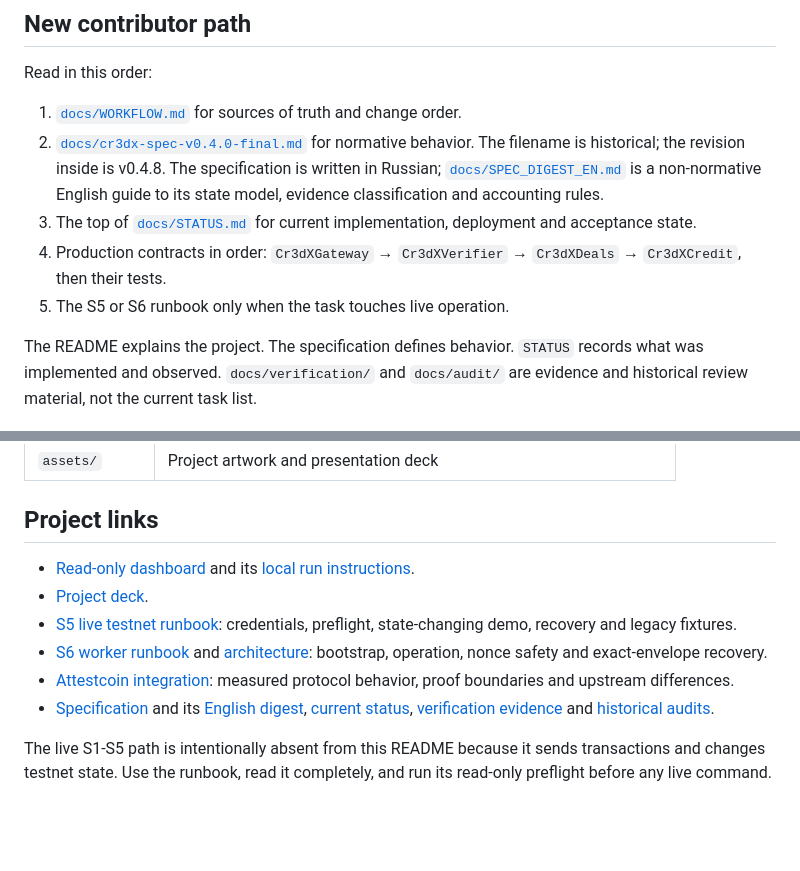
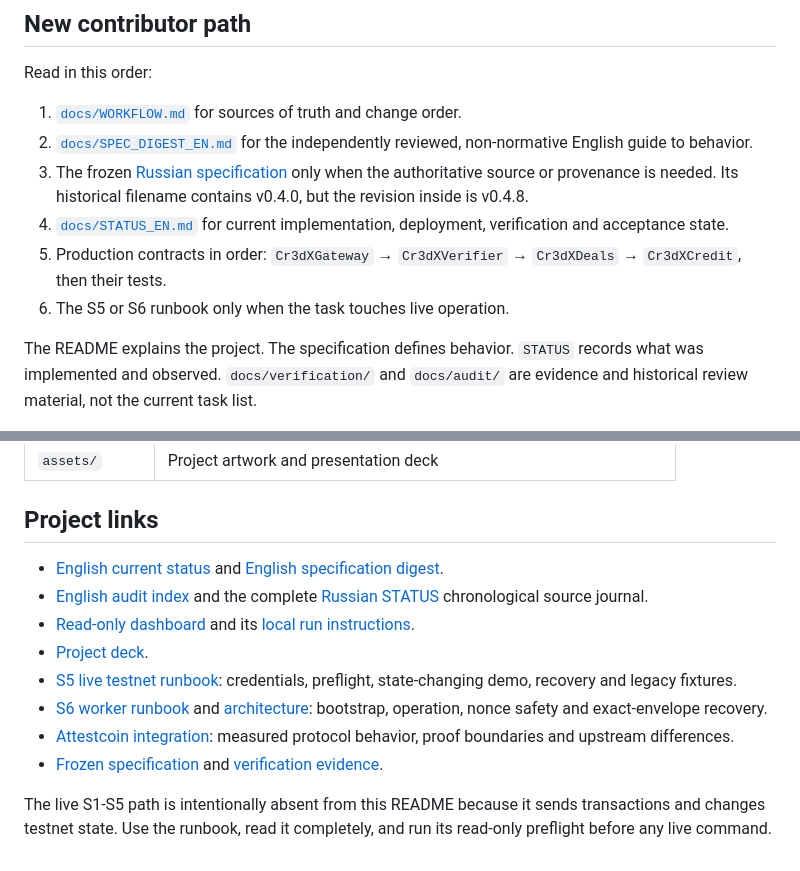
Before and after one commit to Vastargazing/Cr3dX, a Markdown page: README.md, 2 parts joined by grey strips. Rendered like a GitHub page; blank space fills up the shorter version.

Commit message:
Route public documentation through English indexes

```diff
--- a/README.md
+++ b/README.md
@@ -162,16 +162,16 @@ handoff.
 Read in this order:
 
 1. [`docs/WORKFLOW.md`](docs/WORKFLOW.md) for sources of truth and change order.
-2. [`docs/cr3dx-spec-v0.4.0-final.md`](docs/cr3dx-spec-v0.4.0-final.md) for
-   normative behavior. The filename is historical; the revision inside is v0.4.8.
-   The specification is written in Russian;
-   [`docs/SPEC_DIGEST_EN.md`](docs/SPEC_DIGEST_EN.md) is a non-normative English
-   guide to its state model, evidence classification and accounting rules.
-3. The top of [`docs/STATUS.md`](docs/STATUS.md) for current implementation,
-   deployment and acceptance state.
-4. Production contracts in order: `Cr3dXGateway` → `Cr3dXVerifier` →
+2. [`docs/SPEC_DIGEST_EN.md`](docs/SPEC_DIGEST_EN.md) for the independently
+   reviewed, non-normative English guide to behavior.
+3. The frozen [Russian specification](docs/cr3dx-spec-v0.4.0-final.md) only when
+   the authoritative source or provenance is needed. Its historical filename
+   contains v0.4.0, but the revision inside is v0.4.8.
+4. [`docs/STATUS_EN.md`](docs/STATUS_EN.md) for current implementation,
+   deployment, verification and acceptance state.
+5. Production contracts in order: `Cr3dXGateway` → `Cr3dXVerifier` →
    `Cr3dXDeals` → `Cr3dXCredit`, then their tests.
-5. The S5 or S6 runbook only when the task touches live operation.
+6. The S5 or S6 runbook only when the task touches live operation.
 
 The README explains the project. The specification defines behavior. `STATUS`
 records what was implemented and observed. `docs/verification/` and `docs/audit/`
@@ -193,6 +193,10 @@ are evidence and historical review material, not the current task list.
 
 ## Project links
 
+- [English current status](docs/STATUS_EN.md) and
+  [English specification digest](docs/SPEC_DIGEST_EN.md).
+- [English audit index](docs/audit/README.md) and the complete
+  [Russian STATUS](docs/STATUS.md) chronological source journal.
 - [Read-only dashboard](ui/) and its [local run instructions](ui/README.md).
 - [Project deck](assets/Cr3dX_RWA_Deck_v1.pptx).
 - [S5 live testnet runbook](docs/S5_LIVE_RUNBOOK.md): credentials, preflight,
@@ -202,10 +206,8 @@ are evidence and historical review material, not the current task list.
   safety and exact-envelope recovery.
 - [Attestcoin integration](docs/ATTESTCOIN_INTEGRATION.md): measured protocol
   behavior, proof boundaries and upstream differences.
-- [Specification](docs/cr3dx-spec-v0.4.0-final.md) and its
-  [English digest](docs/SPEC_DIGEST_EN.md),
-  [current status](docs/STATUS.md), [verification evidence](docs/verification/)
-  and [historical audits](docs/audit/).
+- [Frozen specification](docs/cr3dx-spec-v0.4.0-final.md) and
+  [verification evidence](docs/verification/).
 
 The live S1-S5 path is intentionally absent from this README because it sends
 transactions and changes testnet state. Use the runbook, read it completely, and
```
Also changed, not shown: docs/audit/README.md (added, +42 -0 lines).
